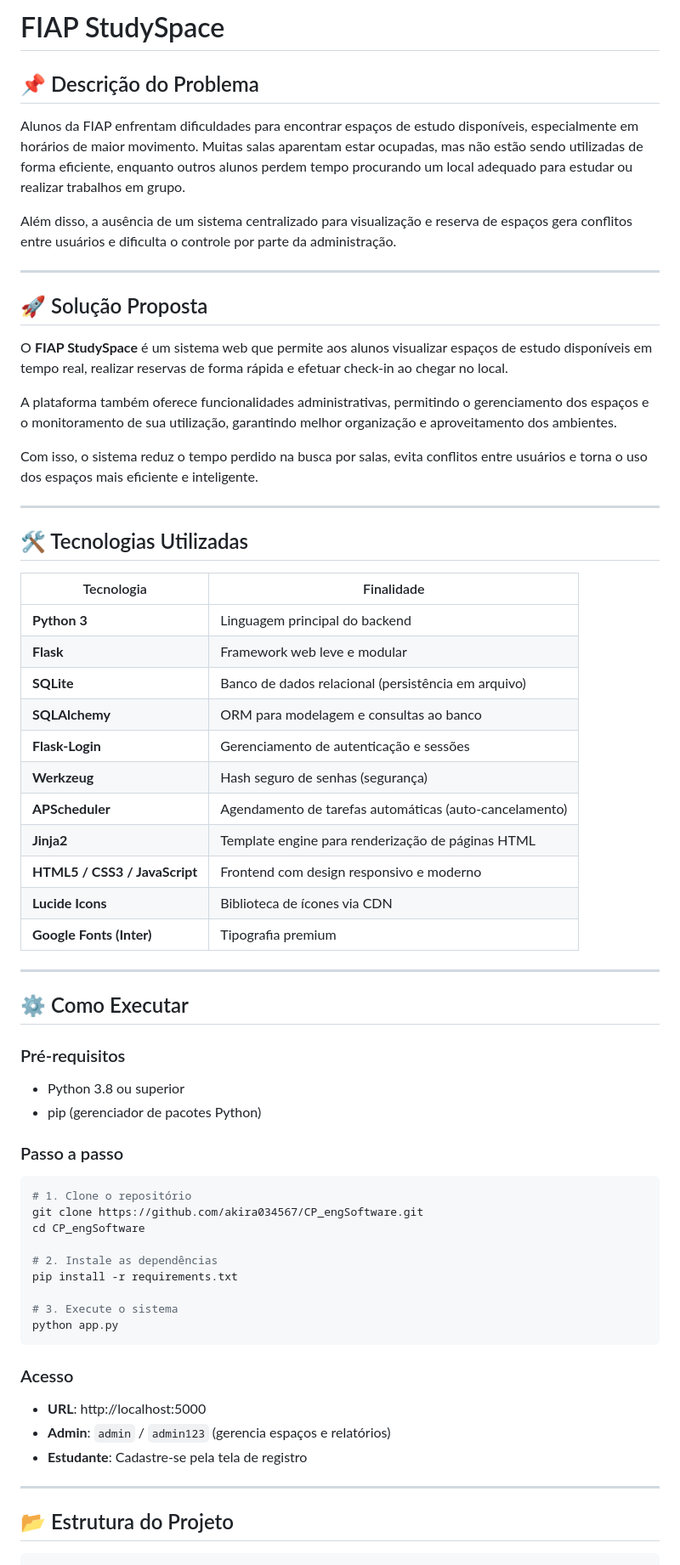
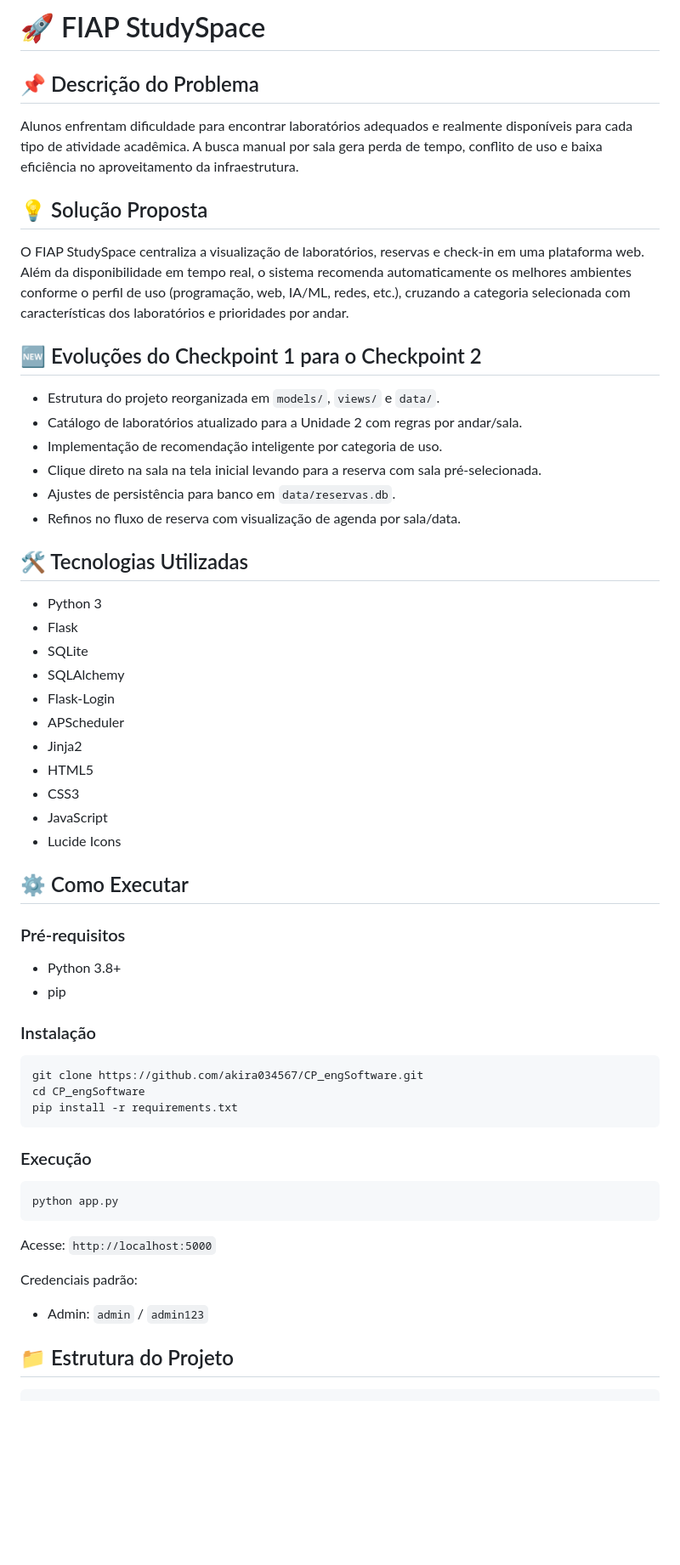
Before and after one commit to Akira034567/CP_engSoftware, a Markdown page: README.md, the part around one of its changes. Shown at 85% size. GitHub-like rendering; blank space fills up the shorter version.

Commit message:
Readme atualizado e projeto finalizado, para a cp2

````diff
--- a/README.md
+++ b/README.md
@@ -1,69 +1,53 @@
-# FIAP StudySpace
+# 🚀 FIAP StudySpace
 
 ## 📌 Descrição do Problema
+Alunos enfrentam dificuldade para encontrar laboratórios adequados e realmente disponíveis para cada tipo de atividade acadêmica. A busca manual por sala gera perda de tempo, conflito de uso e baixa eficiência no aproveitamento da infraestrutura.
 
-Alunos da FIAP enfrentam dificuldades para encontrar espaços de estudo disponíveis, especialmente em horários de maior movimento. Muitas salas aparentam estar ocupadas, mas não estão sendo utilizadas de forma eficiente, enquanto outros alunos perdem tempo procurando um local adequado para estudar ou realizar trabalhos em grupo.
+## 💡 Solução Proposta
+O FIAP StudySpace centraliza a visualização de laboratórios, reservas e check-in em uma plataforma web. Além da disponibilidade em tempo real, o sistema recomenda automaticamente os melhores ambientes conforme o perfil de uso (programação, web, IA/ML, redes, etc.), cruzando a categoria selecionada com características dos laboratórios e prioridades por andar.
 
-Além disso, a ausência de um sistema centralizado para visualização e reserva de espaços gera conflitos entre usuários e dificulta o controle por parte da administração.
-
----
-
-## 🚀 Solução Proposta
-
-O **FIAP StudySpace** é um sistema web que permite aos alunos visualizar espaços de estudo disponíveis em tempo real, realizar reservas de forma rápida e efetuar check-in ao chegar no local.
-
-A plataforma também oferece funcionalidades administrativas, permitindo o gerenciamento dos espaços e o monitoramento de sua utilização, garantindo melhor organização e aproveitamento dos ambientes.
-
-Com isso, o sistema reduz o tempo perdido na busca por salas, evita conflitos entre usuários e torna o uso dos espaços mais eficiente e inteligente.
-
----
+## 🆕 Evoluções do Checkpoint 1 para o Checkpoint 2
+- Estrutura do projeto reorganizada em `models/`, `views/` e `data/`.
+- Catálogo de laboratórios atualizado para a Unidade 2 com regras por andar/sala.
+- Implementação de recomendação inteligente por categoria de uso.
+- Clique direto na sala na tela inicial levando para a reserva com sala pré-selecionada.
+- Ajustes de persistência para banco em `data/reservas.db`.
+- Refinos no fluxo de reserva com visualização de agenda por sala/data.
 
 ## 🛠️ Tecnologias Utilizadas
-
-| Tecnologia | Finalidade |
-|------------|-----------|
-| **Python 3** | Linguagem principal do backend |
-| **Flask** | Framework web leve e modular |
-| **SQLite** | Banco de dados relacional (persistência em arquivo) |
-| **SQLAlchemy** | ORM para modelagem e consultas ao banco |
-| **Flask-Login** | Gerenciamento de autenticação e sessões |
-| **Werkzeug** | Hash seguro de senhas (segurança) |
-| **APScheduler** | Agendamento de tarefas automáticas (auto-cancelamento) |
-| **Jinja2** | Template engine para renderização de páginas HTML |
-| **HTML5 / CSS3 / JavaScript** | Frontend com design responsivo e moderno |
-| **Lucide Icons** | Biblioteca de ícones via CDN |
-| **Google Fonts (Inter)** | Tipografia premium |
-
----
+- Python 3
+- Flask
+- SQLite
+- SQLAlchemy
+- Flask-Login
+- APScheduler
+- Jinja2
+- HTML5
+- CSS3
+- JavaScript
+- Lucide Icons
 
 ## ⚙️ Como Executar
+### Pré-requisitos
+- Python 3.8+
+- pip
 
-### Pré-requisitos
-- Python 3.8 ou superior
-- pip (gerenciador de pacotes Python)
-
-### Passo a passo
-
+### Instalação
 ```bash
-# 1. Clone o repositório
 git clone https://github.com/akira034567/CP_engSoftware.git
 cd CP_engSoftware
+pip install -r requirements.txt
+```
 
-# 2. Instale as dependências
-pip install -r requirements.txt
-
-# 3. Execute o sistema
+### Execução
+```bash
 python app.py
 ```
+Acesse: `http://localhost:5000`
 
-### Acesso
-- **URL**: http://localhost:5000
-- **Admin**: `admin` / `admin123` (gerencia espaços e relatórios)
-- **Estudante**: Cadastre-se pela tela de registro
+Credenciais padrão:
+- Admin: `admin` / `admin123`
 
----
-
-## 📂 Estrutura do Projeto
-
-```
+## 📁 Estrutura do Projeto
+```text
 CP_engSoftware/
````
Also changed, not shown: other parts of README.md (+56 -87 lines).
